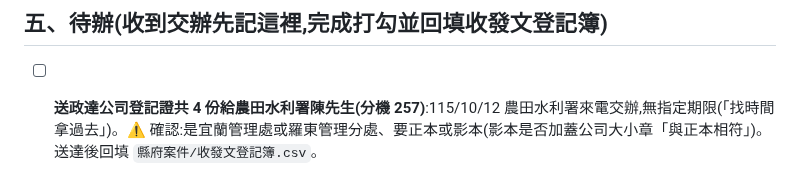
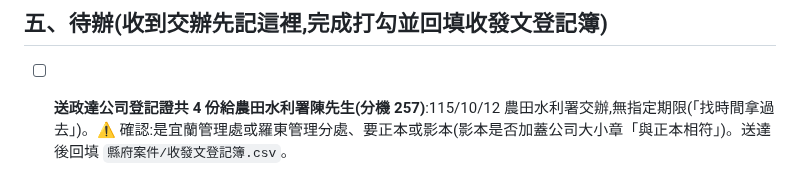
Before and after one commit to onlycoffee99/home-1, a Markdown page: 政達搭排案/README.md, the part around the change. Drawn GitHub-style.

Commit message:
政達搭排:交辦紀錄用語修正
Co-Authored-By: Claude Opus 5.5 <noreply@anthropic.com>
Claude-Session: https://claude.ai/code/session_01Q5Tajg7YeGYPfDSnSKS5g8

```diff
--- a/政達搭排案/README.md
+++ b/政達搭排案/README.md
@@ -35,4 +35,4 @@
 
 ## 五、待辦(收到交辦先記這裡,完成打勾並回填收發文登記簿)
 
-- [ ] **送政達公司登記證共 4 份給農田水利署陳先生(分機 257)**:115/10/12 農田水利署來電交辦,無指定期限(「找時間拿過去」)。⚠️ 確認:是宜蘭管理處或羅東管理分處、要正本或影本(影本是否加蓋公司大小章「與正本相符」)。送達後回填 `縣府案件/收發文登記簿.csv`。
+- [ ] **送政達公司登記證共 4 份給農田水利署陳先生(分機 257)**:115/10/12 農田水利署交辦,無指定期限(「找時間拿過去」)。⚠️ 確認:是宜蘭管理處或羅東管理分處、要正本或影本(影本是否加蓋公司大小章「與正本相符」)。送達後回填 `縣府案件/收發文登記簿.csv`。
```
